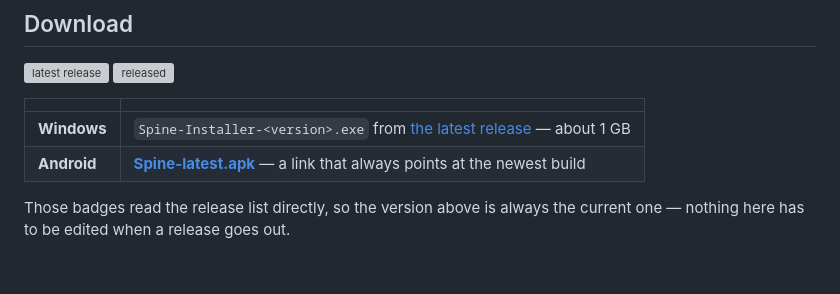
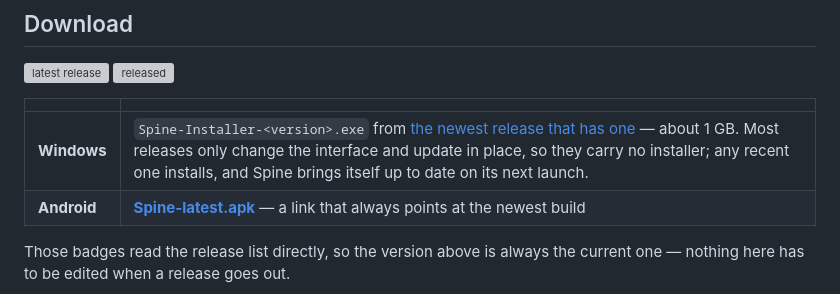
Before and after one commit to ADistantPast/spine-releases, a Markdown page: README.md, the part around the change. Rendered like a GitHub page; blank space fills up the shorter version; grey boxes are pictures that could not be loaded.

Commit message:
Windows: point at the newest release that has an installer
Most releases change only the interface and are applied in place, so they
carry no installer. Sending a newcomer to /releases/latest could therefore
land them on a page with no exe on it.

Co-Authored-By: Claude Opus 5 <noreply@anthropic.com>

```diff
--- a/README.md
+++ b/README.md
@@ -74,7 +74,7 @@ Untick it whenever you want the space back; your place and notes stay.
 
 | | |
 |---|---|
-| **Windows** | `Spine-Installer-<version>.exe` from [the latest release](../../releases/latest) — about 1 GB |
+| **Windows** | `Spine-Installer-<version>.exe` from [the newest release that has one](../../releases) — about 1 GB. Most releases only change the interface and update in place, so they carry no installer; any recent one installs, and Spine brings itself up to date on its next launch. |
 | **Android** | [**Spine-latest.apk**](../../releases/latest/download/Spine-latest.apk) — a link that always points at the newest build |
 
 Those badges read the release list directly, so the version above is always
```
